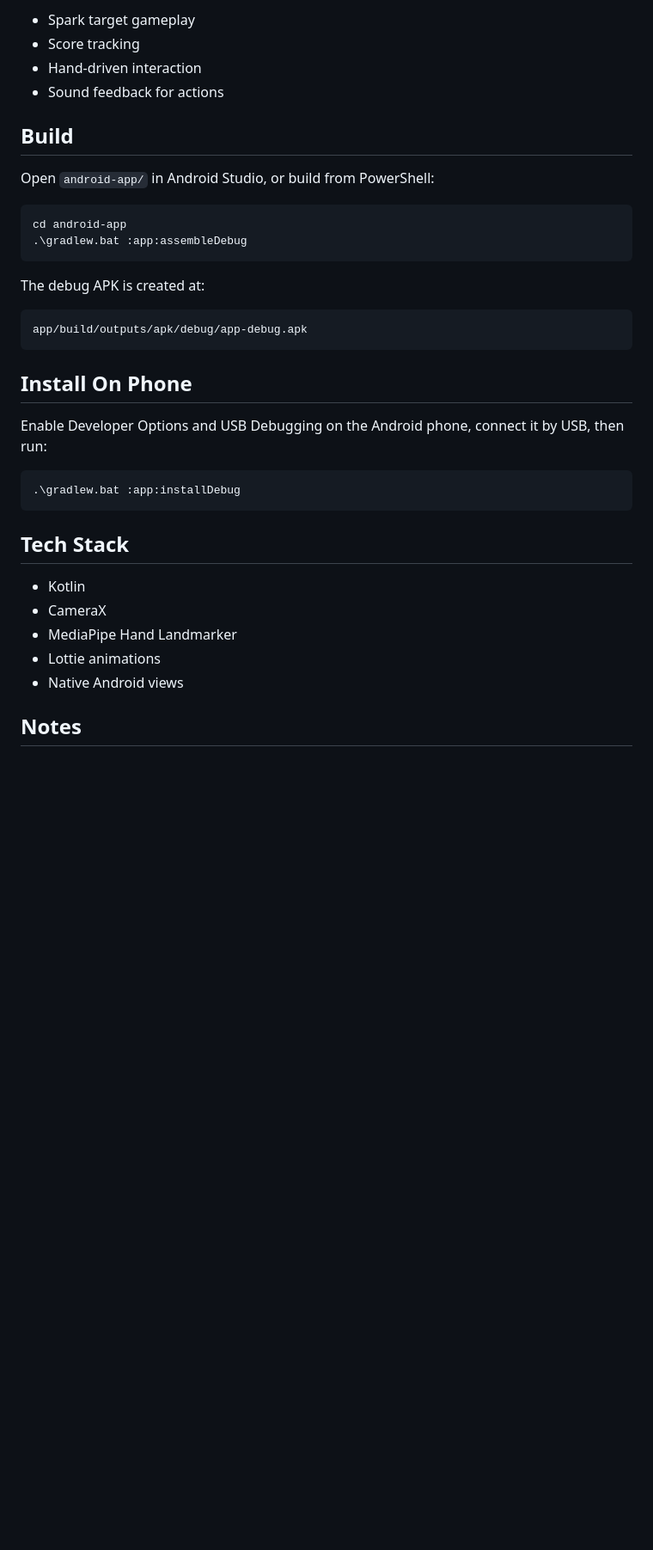
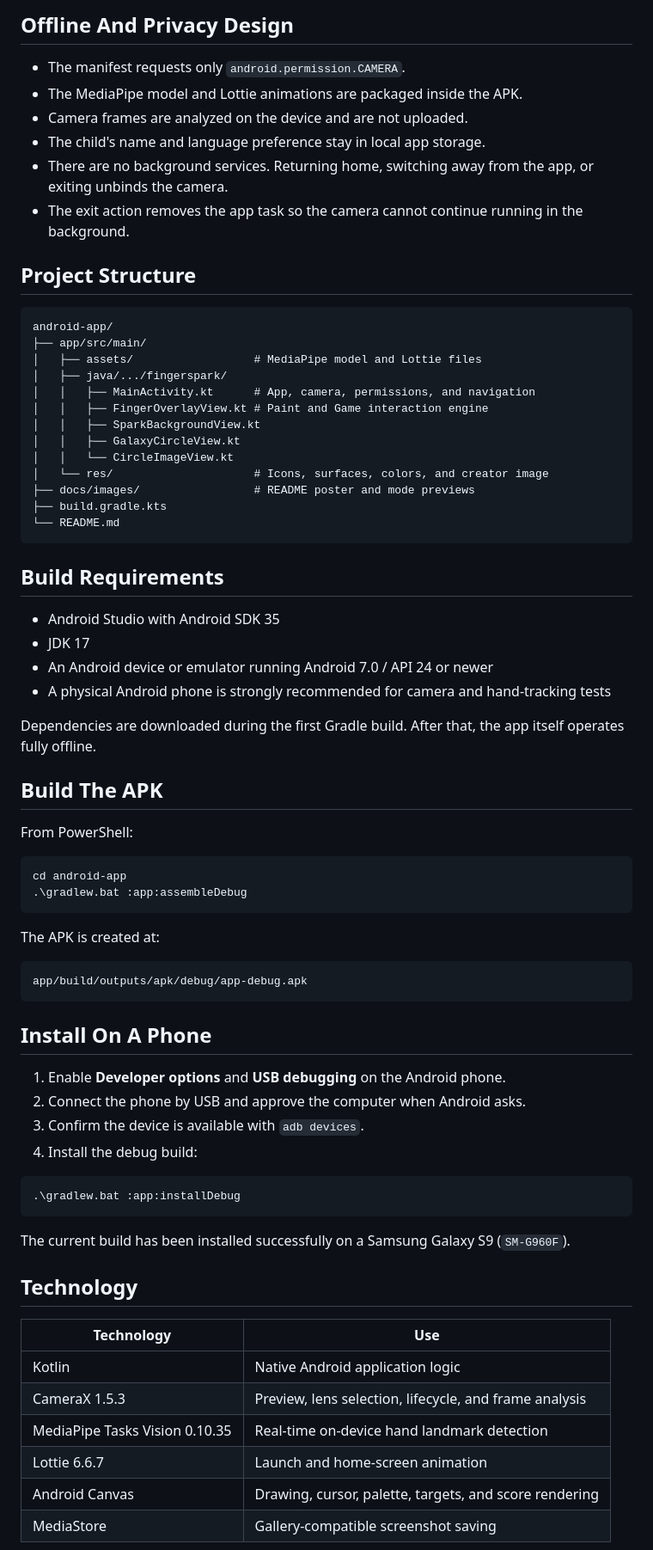
Before and after one commit to MRSHAKILS/Hand-Tracker-App, a Markdown page: android-app/README.md, the part around one of its changes. Shown at 86% size. Drawn GitHub-style; blank space fills up the shorter version.

````diff
--- a/android-app/README.md
+++ b/android-app/README.md
@@ -42,39 +123,76 @@ The app currently ships with two modes:
 
-- Spark target gameplay
-- Score tracking
-- Hand-driven interaction
-- Sound feedback for actions
+## Offline And Privacy Design
 
-## Build
+- The manifest requests only `android.permission.CAMERA`.
+- The MediaPipe model and Lottie animations are packaged inside the APK.
+- Camera frames are analyzed on the device and are not uploaded.
+- The child's name and language preference stay in local app storage.
+- There are no background services. Returning home, switching away from the app, or exiting unbinds the camera.
+- The exit action removes the app task so the camera cannot continue running in the background.
 
-Open `android-app/` in Android Studio, or build from PowerShell:
+## Project Structure
+
+```text
+android-app/
+├── app/src/main/
+│   ├── assets/                  # MediaPipe model and Lottie files
+│   ├── java/.../fingerspark/
+│   │   ├── MainActivity.kt      # App, camera, permissions, and navigation
+│   │   ├── FingerOverlayView.kt # Paint and Game interaction engine
+│   │   ├── SparkBackgroundView.kt
+│   │   ├── GalaxyCircleView.kt
+│   │   └── CircleImageView.kt
+│   └── res/                     # Icons, surfaces, colors, and creator image
+├── docs/images/                 # README poster and mode previews
+├── build.gradle.kts
+└── README.md
+```
+
+## Build Requirements
+
+- Android Studio with Android SDK 35
+- JDK 17
+- An Android device or emulator running Android 7.0 / API 24 or newer
+- A physical Android phone is strongly recommended for camera and hand-tracking tests
+
+Dependencies are downloaded during the first Gradle build. After that, the app itself operates fully offline.
+
+## Build The APK
+
+From PowerShell:
 
 ```powershell
 cd android-app
 .\gradlew.bat :app:assembleDebug
 ```
 
-The debug APK is created at:
+The APK is created at:
 
 ```text
 app/build/outputs/apk/debug/app-debug.apk
 ```
 
-## Install On Phone
+## Install On A Phone
 
-Enable Developer Options and USB Debugging on the Android phone, connect it by USB, then run:
+1. Enable **Developer options** and **USB debugging** on the Android phone.
+2. Connect the phone by USB and approve the computer when Android asks.
+3. Confirm the device is available with `adb devices`.
+4. Install the debug build:
 
 ```powershell
 .\gradlew.bat :app:installDebug
 ```
 
-## Tech Stack
+The current build has been installed successfully on a Samsung Galaxy S9 (`SM-G960F`).
 
-- Kotlin
-- CameraX
-- MediaPipe Hand Landmarker
-- Lottie animations
-- Native Android views
+## Technology
 
-## Notes
+| Technology | Use |
+| --- | --- |
+| Kotlin | Native Android application logic |
+| CameraX 1.5.3 | Preview, lens selection, lifecycle, and frame analysis |
+| MediaPipe Tasks Vision 0.10.35 | Real-time on-device hand landmark detection |
+| Lottie 6.6.7 | Launch and home-screen animation |
+| Android Canvas | Drawing, cursor, palette, targets, and score rendering |
+| MediaStore | Gallery-compatible screenshot saving |
 
````
Also changed, not shown: other parts of android-app/README.md (+118 -32 lines), android-app/docs/images/game-mode.jpg, android-app/docs/images/paint-mode.jpg, 1 other file.
